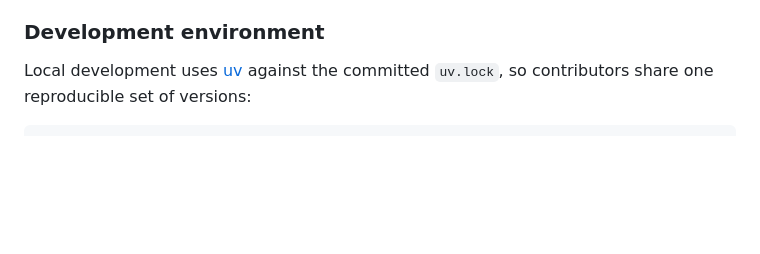
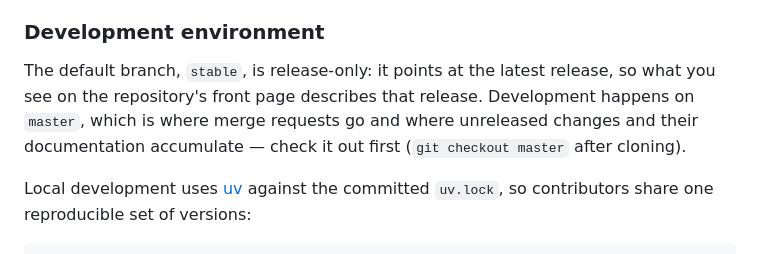
Before and after one commit to sandialabs/talkpipe-vault, a Markdown page: README.md, the part around the change. Drawn GitHub-style; blank space fills up the shorter version.

```diff
--- a/README.md
+++ b/README.md
@@ -291,6 +291,12 @@ most; `pre-commit install` runs them on every commit). See
 
 ### Development environment
 
+The default branch, `stable`, is release-only: it points at the latest
+release, so what you see on the repository's front page describes that
+release. Development happens on `master`, which is where merge requests go
+and where unreleased changes and their documentation accumulate — check it
+out first (`git checkout master` after cloning).
+
 Local development uses [uv](https://docs.astral.sh/uv/) against the committed
 `uv.lock`, so contributors share one reproducible set of versions:
 
```
Also changed, not shown: RELEASING.md (+8 -0 lines).
